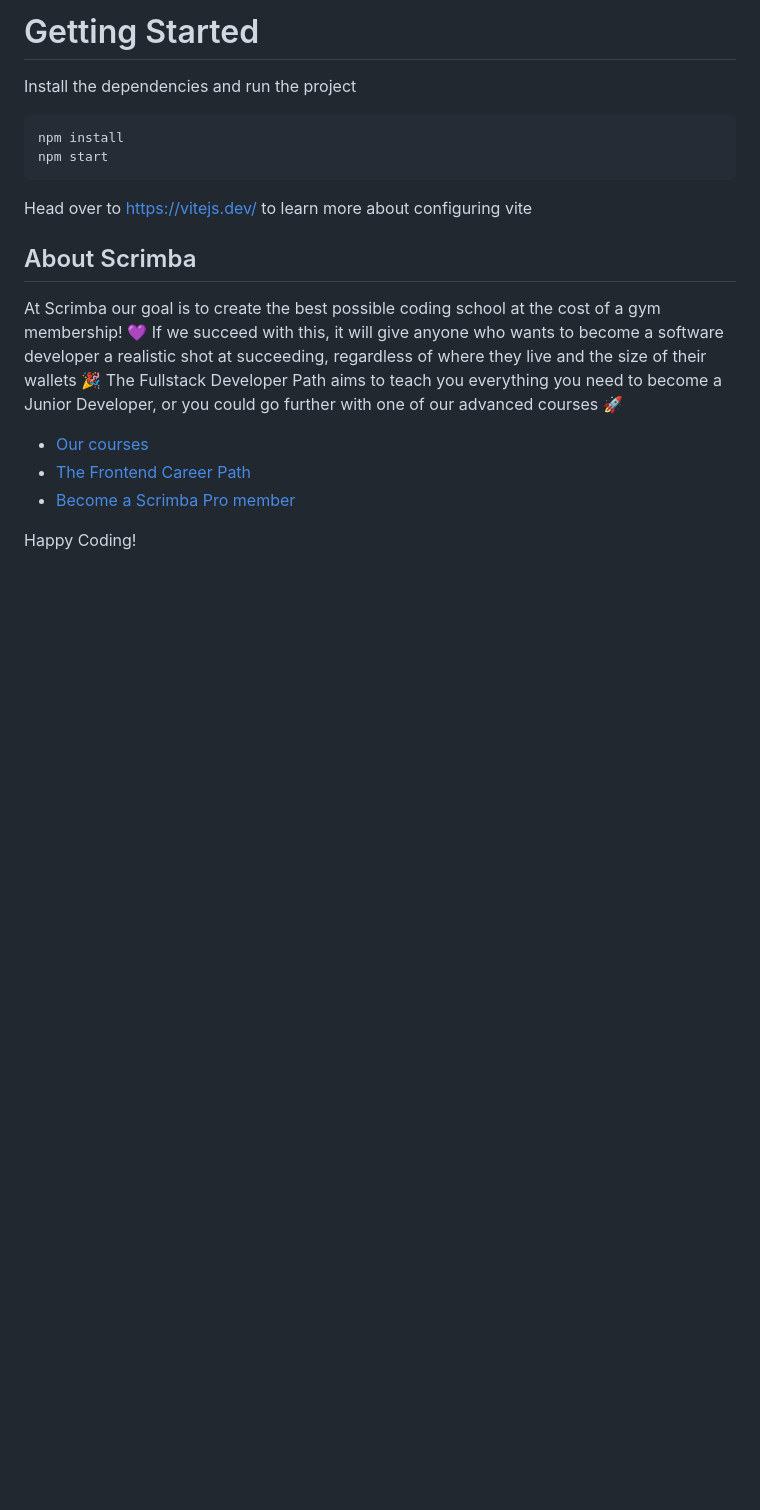
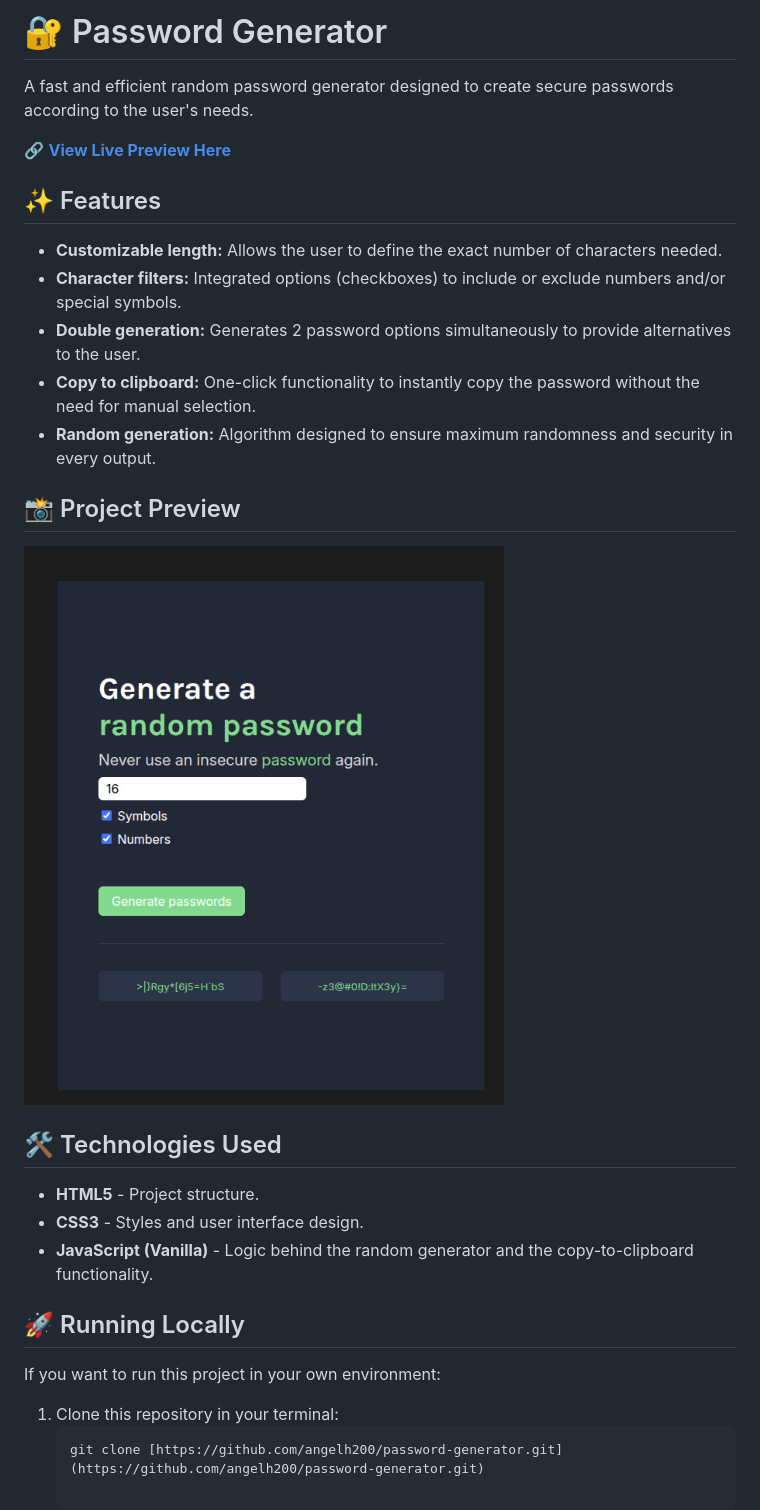
Before and after one commit to angelh200/password-generator, a Markdown page: README.md, the part around the change. Drawn GitHub-style; pictures changed too: screenshot.png (added); blank space fills up the shorter version.

Commit message:
Readme updated to describe project

````diff
--- a/README.md
+++ b/README.md
@@ -1,19 +1,31 @@
-# Getting Started
-Install the dependencies and run the project
-```
-npm install
-npm start
-```
+# 🔐 Password Generator
 
-Head over to https://vitejs.dev/ to learn more about configuring vite
-## About Scrimba
+A fast and efficient random password generator designed to create secure passwords according to the user's needs.
 
-At Scrimba our goal is to create the best possible coding school at the cost of a gym membership! 💜
-If we succeed with this, it will give anyone who wants to become a software developer a realistic shot at succeeding, regardless of where they live and the size of their wallets 🎉
-The Fullstack Developer Path aims to teach you everything you need to become a Junior Developer, or you could go further with one of our advanced courses 🚀
+🔗 **[View Live Preview Here](https://angelh200-password-generator.netlify.app/)**
 
-- [Our courses](https://scrimba.com/courses)
-- [The Frontend Career Path](https://scrimba.com/fullstack-path-c0fullstack)
-- [Become a Scrimba Pro member](https://scrimba.com/pricing)
+## ✨ Features
 
-Happy Coding!
+* **Customizable length:** Allows the user to define the exact number of characters needed.
+* **Character filters:** Integrated options (checkboxes) to include or exclude numbers and/or special symbols.
+* **Double generation:** Generates 2 password options simultaneously to provide alternatives to the user.
+* **Copy to clipboard:** One-click functionality to instantly copy the password without the need for manual selection.
+* **Random generation:** Algorithm designed to ensure maximum randomness and security in every output.
+
+## 📸 Project Preview
+
+![Application Screenshot](./screenshot.png)
+
+## 🛠️ Technologies Used
+
+* **HTML5** - Project structure.
+* **CSS3** - Styles and user interface design.
+* **JavaScript (Vanilla)** - Logic behind the random generator and the copy-to-clipboard functionality.
+
+## 🚀 Running Locally
+
+If you want to run this project in your own environment:
+
+1. Clone this repository in your terminal:
+   ```bash
+   git clone [https://github.com/angelh200/password-generator.git](https://github.com/angelh200/password-generator.git)
````
